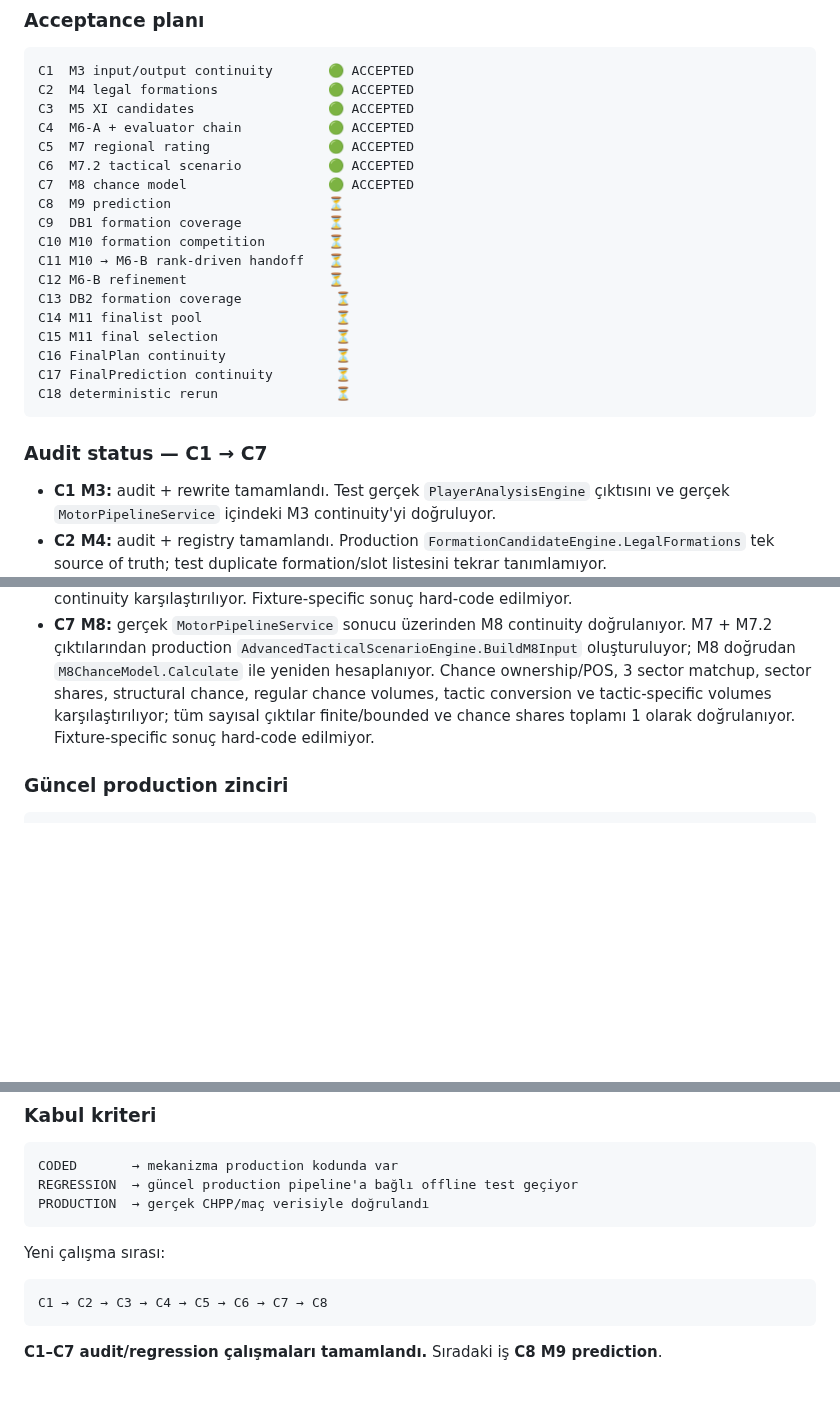
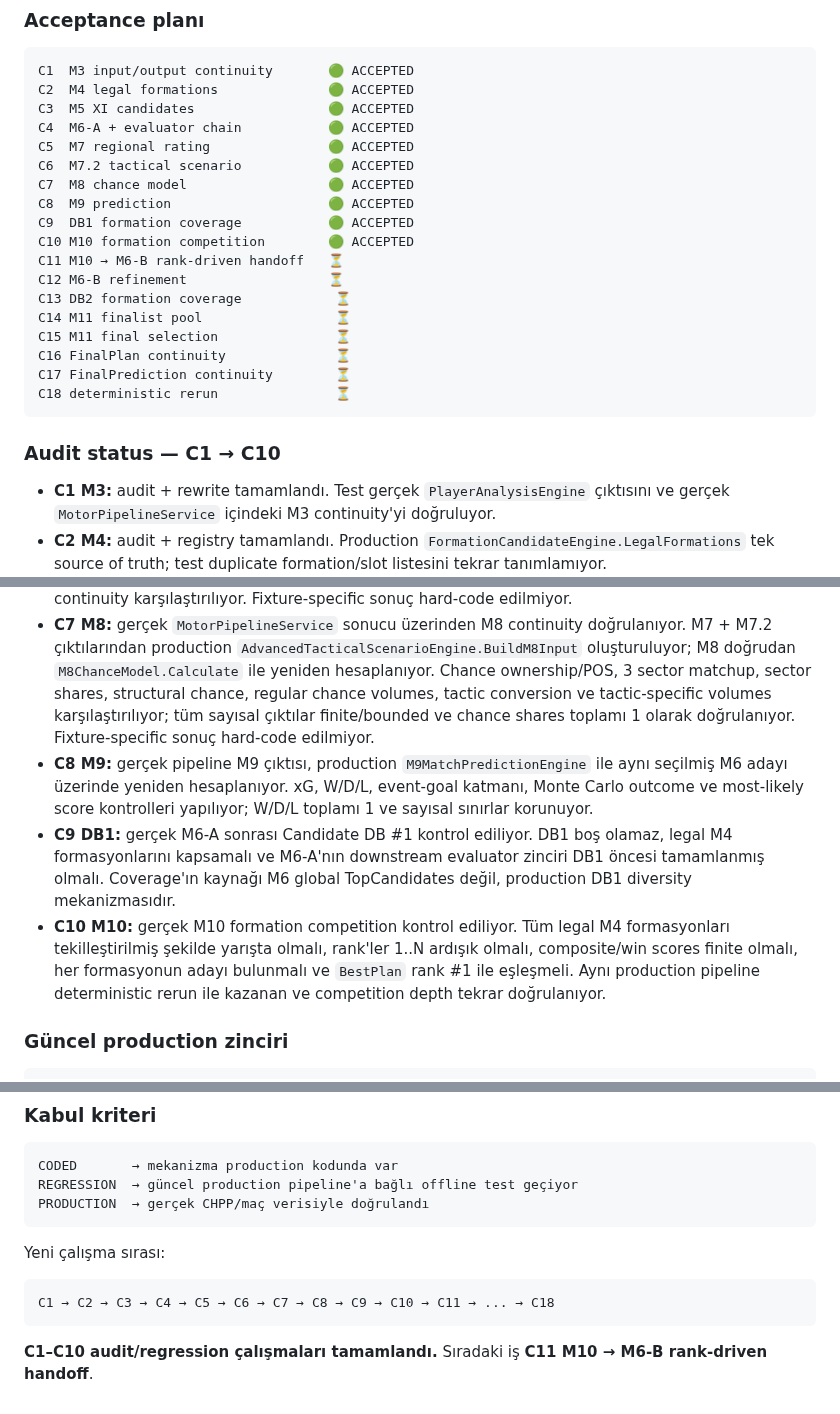
Before and after one commit to dincer552/Res, a Markdown page: README.md, 3 parts joined by grey strips. GitHub-like rendering; blank space fills up the shorter version.

Commit message:
Complete C8 C9 C10 acceptance plan

````diff
--- a/README.md
+++ b/README.md
@@ -47,9 +47,9 @@ C4  M6-A + evaluator chain           🟢 ACCEPTED
 C5  M7 regional rating               🟢 ACCEPTED
 C6  M7.2 tactical scenario           🟢 ACCEPTED
 C7  M8 chance model                  🟢 ACCEPTED
-C8  M9 prediction                    ⏳
-C9  DB1 formation coverage           ⏳
-C10 M10 formation competition        ⏳
+C8  M9 prediction                    🟢 ACCEPTED
+C9  DB1 formation coverage           🟢 ACCEPTED
+C10 M10 formation competition        🟢 ACCEPTED
 C11 M10 → M6-B rank-driven handoff   ⏳
 C12 M6-B refinement                  ⏳
 C13 DB2 formation coverage            ⏳
@@ -60,7 +60,7 @@ C17 FinalPrediction continuity        ⏳
 C18 deterministic rerun               ⏳
 ```
 
-### Audit status — C1 → C7
+### Audit status — C1 → C10
 
 - **C1 M3:** audit + rewrite tamamlandı. Test gerçek `PlayerAnalysisEngine` çıktısını ve gerçek `MotorPipelineService` içindeki M3 continuity'yi doğruluyor.
 - **C2 M4:** audit + registry tamamlandı. Production `FormationCandidateEngine.LegalFormations` tek source of truth; test duplicate formation/slot listesini tekrar tanımlamıyor.
@@ -69,6 +69,9 @@ C18 deterministic rerun               ⏳
 - **C5 M7:** gerçek `MotorPipelineService` çalıştırılıyor; seçilen FinalPlan XI'ı üzerinden M7 doğrudan production `RegionalRatingScenarioEngine` ile yeniden hesaplanıyor ve 7 bölgesel rating + raw değerler, MatchState, Team Spirit ve Coach Style modifier'ları karşılaştırılıyor.
 - **C6 M7.2:** gerçek `MotorPipelineService` sonucu üzerinden M7.2 continuity doğrulanıyor. Seçilen XI/state aynı `AdvancedTacticalScenarioEngine.CalculateLineup` ile yeniden hesaplanıyor; CandidateId, tactic, tactical skill, tactical level, 7 input toplamı, opponent average ve M7.2 → M8 context continuity karşılaştırılıyor. Fixture-specific sonuç hard-code edilmiyor.
 - **C7 M8:** gerçek `MotorPipelineService` sonucu üzerinden M8 continuity doğrulanıyor. M7 + M7.2 çıktılarından production `AdvancedTacticalScenarioEngine.BuildM8Input` oluşturuluyor; M8 doğrudan `M8ChanceModel.Calculate` ile yeniden hesaplanıyor. Chance ownership/POS, 3 sector matchup, sector shares, structural chance, regular chance volumes, tactic conversion ve tactic-specific volumes karşılaştırılıyor; tüm sayısal çıktılar finite/bounded ve chance shares toplamı 1 olarak doğrulanıyor. Fixture-specific sonuç hard-code edilmiyor.
+- **C8 M9:** gerçek pipeline M9 çıktısı, production `M9MatchPredictionEngine` ile aynı seçilmiş M6 adayı üzerinde yeniden hesaplanıyor. xG, W/D/L, event-goal katmanı, Monte Carlo outcome ve most-likely score kontrolleri yapılıyor; W/D/L toplamı 1 ve sayısal sınırlar korunuyor.
+- **C9 DB1:** gerçek M6-A sonrası Candidate DB #1 kontrol ediliyor. DB1 boş olamaz, legal M4 formasyonlarını kapsamalı ve M6-A'nın downstream evaluator zinciri DB1 öncesi tamamlanmış olmalı. Coverage'ın kaynağı M6 global TopCandidates değil, production DB1 diversity mekanizmasıdır.
+- **C10 M10:** gerçek M10 formation competition kontrol ediliyor. Tüm legal M4 formasyonları tekilleştirilmiş şekilde yarışta olmalı, rank'ler 1..N ardışık olmalı, composite/win scores finite olmalı, her formasyonun adayı bulunmalı ve `BestPlan` rank #1 ile eşleşmeli. Aynı production pipeline deterministic rerun ile kazanan ve competition depth tekrar doğrulanıyor.
 
 ### Güncel production zinciri
 
@@ -109,7 +112,7 @@ PRODUCTION  → gerçek CHPP/maç verisiyle doğrulandı
 Yeni çalışma sırası:
 
 ```text
-C1 → C2 → C3 → C4 → C5 → C6 → C7 → C8
+C1 → C2 → C3 → C4 → C5 → C6 → C7 → C8 → C9 → C10 → C11 → ... → C18
 ```
 
-**C1–C7 audit/regression çalışmaları tamamlandı.** Sıradaki iş **C8 M9 prediction**.
+**C1–C10 audit/regression çalışmaları tamamlandı.** Sıradaki iş **C11 M10 → M6-B rank-driven handoff**.
````
